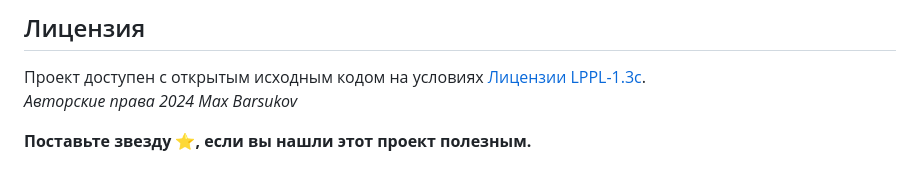
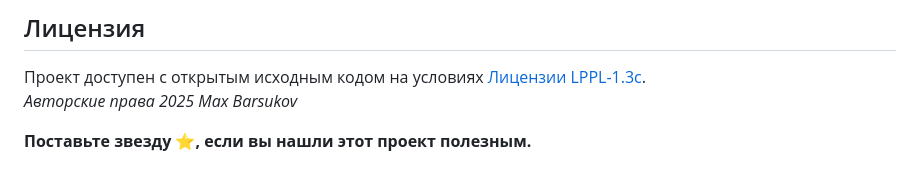
Before and after one commit to maxbarsukov/cv, a Markdown page: README.ru.md, the part around the change. Rendered like a GitHub page.

Commit message:
chore: :wrench: bump copyright year to 2025

```diff
--- a/README.ru.md
+++ b/README.ru.md
@@ -91,6 +91,6 @@
 ## Лицензия <a name="license"></a>
 
 Проект доступен с открытым исходным кодом на условиях [Лицензии LPPL-1.3c](https://opensource.org/license/lppl). \
-*Авторские права 2024 Max Barsukov*
+*Авторские права 2025 Max Barsukov*
 
 **Поставьте звезду :star:, если вы нашли этот проект полезным.**
```
Also changed, not shown: 1 other file.
